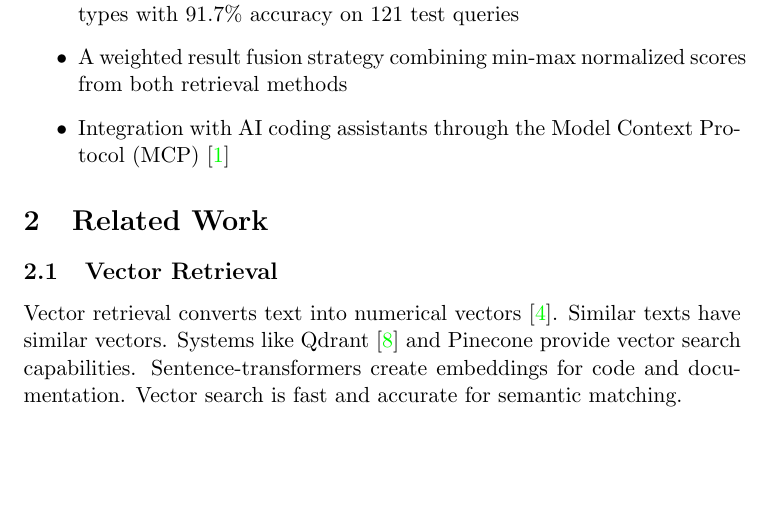
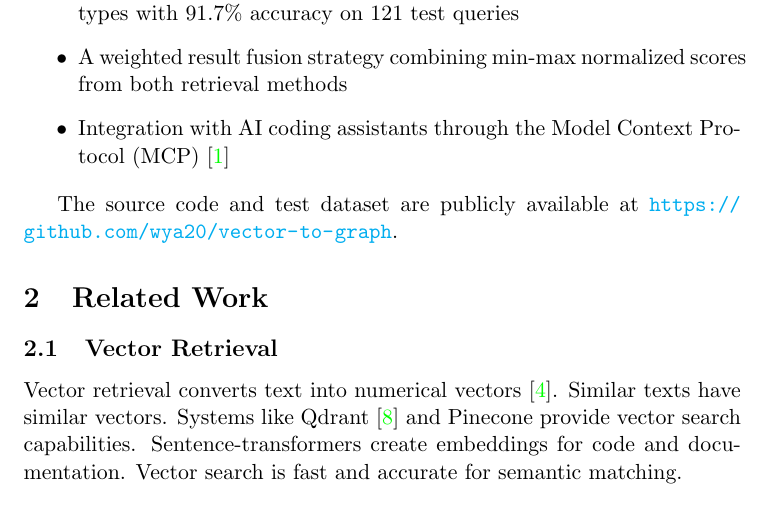
Before and after one commit to wya20/vector-to-graph, a LaTeX paper (papers/vector_to_graph_paper.tex): part of page 2 of 11, cut so that both start at the same text, the shorter picture padded with empty space. Compiled offline with pdfLaTeX.

Commit message:
docs: add GitHub repository URL to paper

```diff
--- a/papers/vector_to_graph_paper.tex
+++ b/papers/vector_to_graph_paper.tex
@@ -55,6 +55,8 @@ The main contributions of this paper are:
     \item A weighted result fusion strategy combining min-max normalized scores from both retrieval methods
     \item Integration with AI coding assistants through the Model Context Protocol (MCP)~\cite{mcp2024}
 \end{itemize}
+
+The source code and test dataset are publicly available at \url{https://github.com/wya20/vector-to-graph}.
 
 \section{Related Work}
 
```
